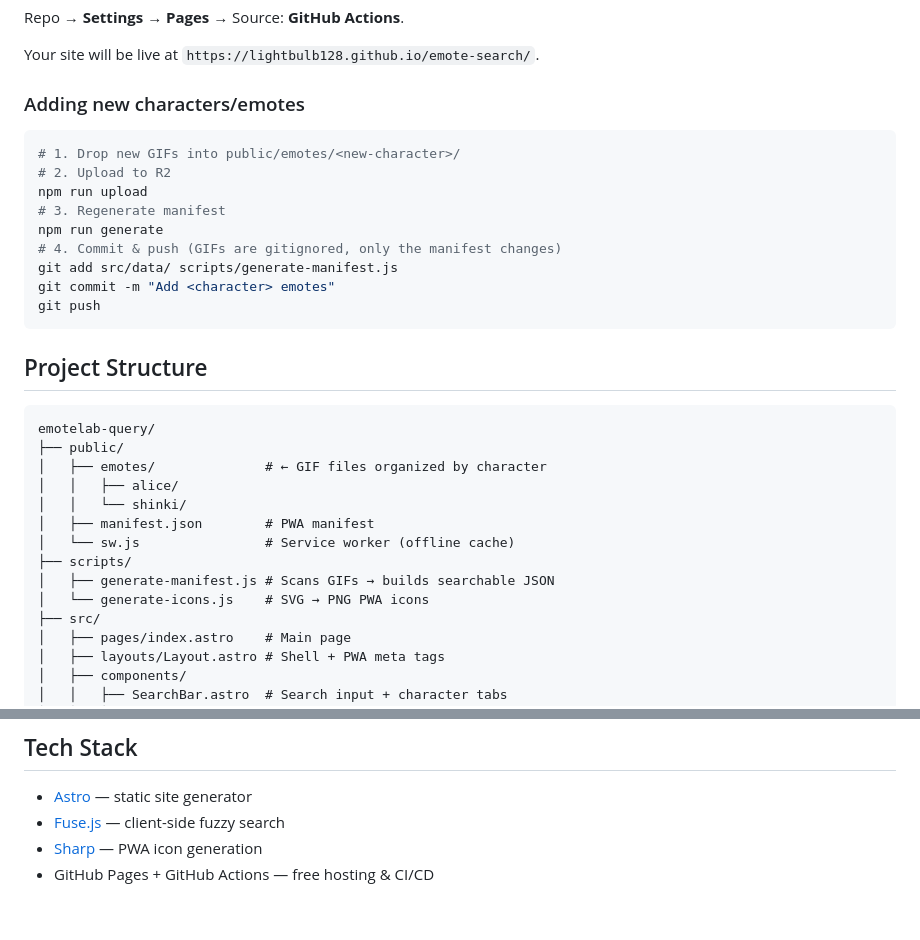
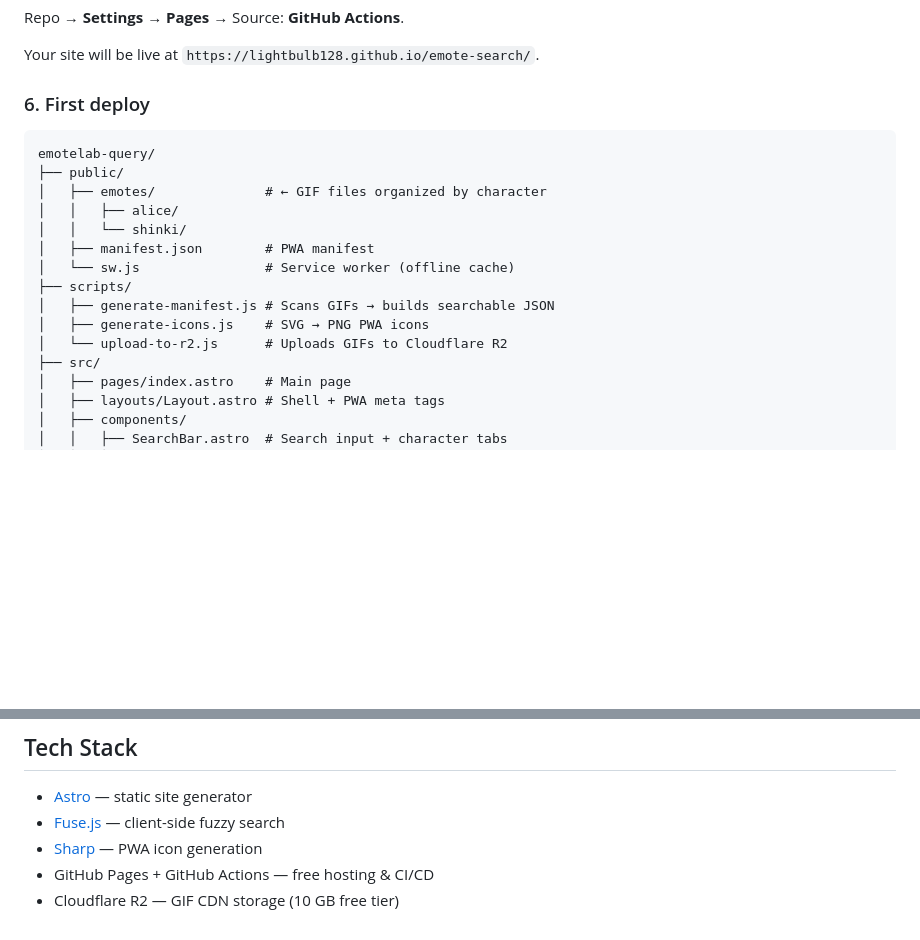
Before and after one commit to lightbulb128/emote-search, a Markdown page: README.md, 2 parts joined by grey strips. Rendered like a GitHub page; blank space fills up the shorter version.

````diff
--- a/README.md
+++ b/README.md
@@ -76,21 +136,7 @@ Repo → **Settings** → **Pages** → Source: **GitHub Actions**.
 
 Your site will be live at `https://lightbulb128.github.io/emote-search/`.
 
-### Adding new characters/emotes
-
-```bash
-# 1. Drop new GIFs into public/emotes/<new-character>/
-# 2. Upload to R2
-npm run upload
-# 3. Regenerate manifest
-npm run generate
-# 4. Commit & push (GIFs are gitignored, only the manifest changes)
-git add src/data/ scripts/generate-manifest.js
-git commit -m "Add <character> emotes"
-git push
-```
-
-## Project Structure
+### 6. First deploy
 
 ```
 emotelab-query/
@@ -102,7 +148,8 @@ emotelab-query/
 │   └── sw.js                # Service worker (offline cache)
 ├── scripts/
 │   ├── generate-manifest.js # Scans GIFs → builds searchable JSON
-│   └── generate-icons.js    # SVG → PNG PWA icons
+│   ├── generate-icons.js    # SVG → PNG PWA icons
+│   └── upload-to-r2.js      # Uploads GIFs to Cloudflare R2
 ├── src/
 │   ├── pages/index.astro    # Main page
 │   ├── layouts/Layout.astro # Shell + PWA meta tags
@@ -123,3 +170,4 @@ emotelab-query/
 - [Fuse.js](https://fusejs.io/) — client-side fuzzy search
 - [Sharp](https://sharp.pixelplumbing.com/) — PWA icon generation
 - GitHub Pages + GitHub Actions — free hosting & CI/CD
+- Cloudflare R2 — GIF CDN storage (10 GB free tier)
````
Also changed, not shown: other parts of README.md (+65 -5 lines).
